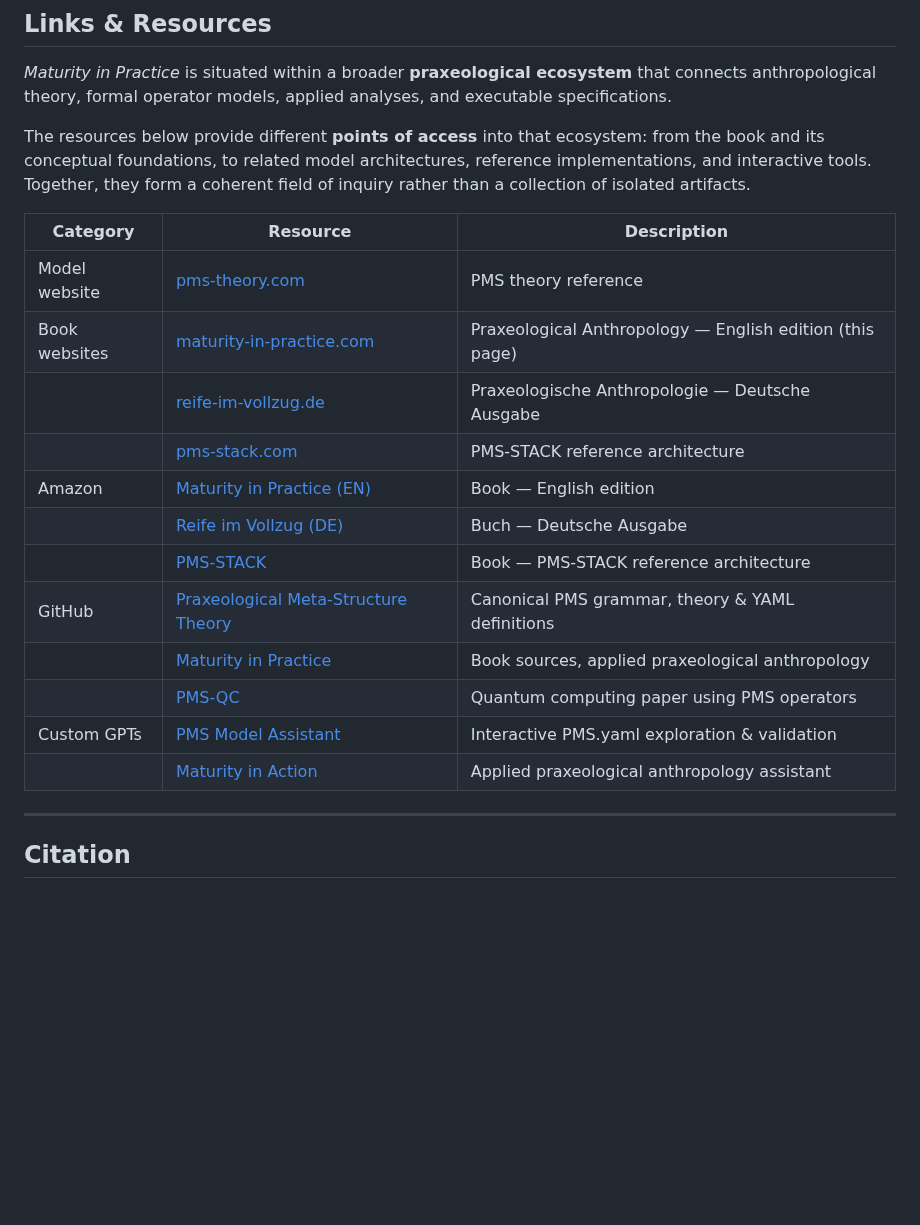
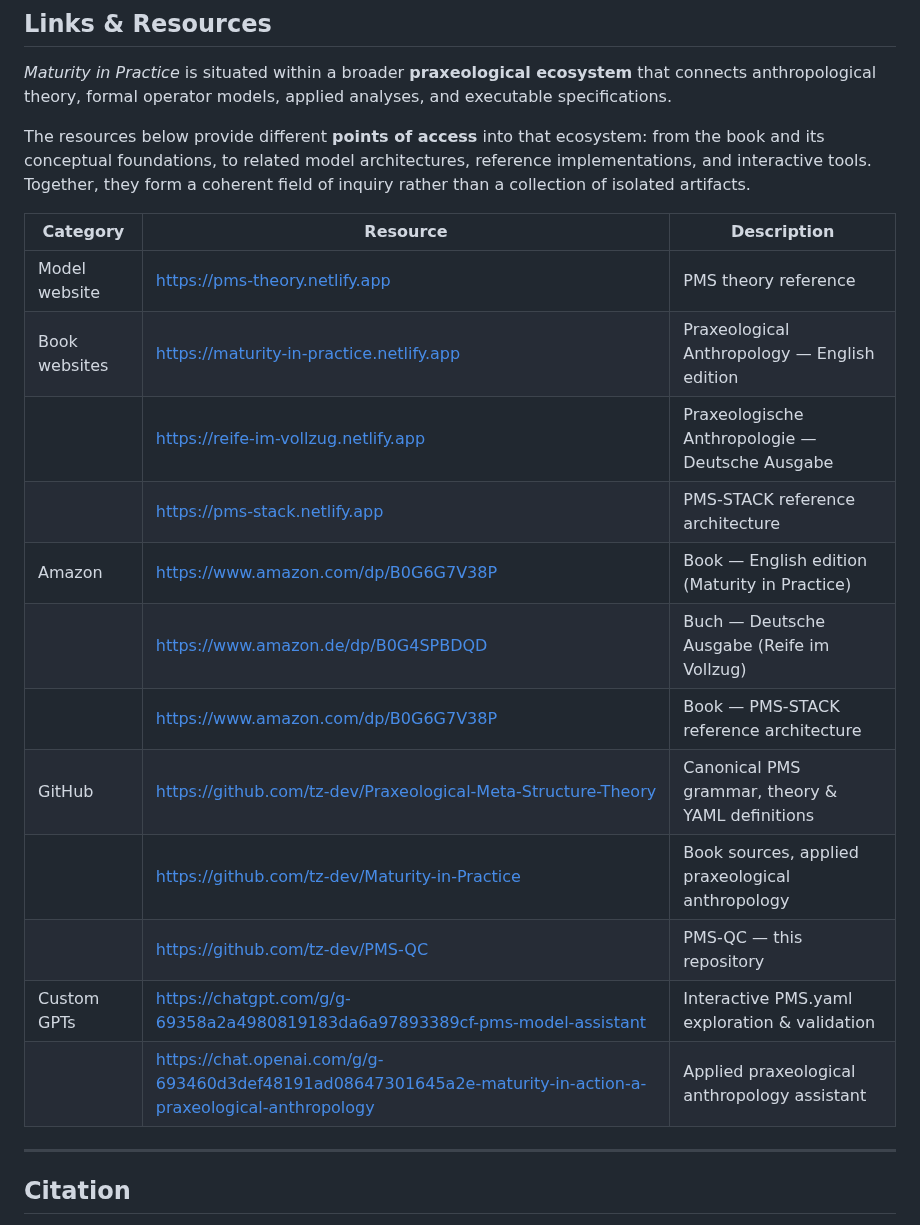
Before and after one commit to tz-dev/Praxeological-Meta-Structure-Theory, a Markdown page: README.md, the part around the change. GitHub-like rendering; blank space fills up the shorter version.

```diff
--- a/README.md
+++ b/README.md
@@ -264,20 +264,20 @@ The `examples/` directory is reserved for code or case-style examples that demon
 
 The resources below provide different **points of access** into that ecosystem: from the book and its conceptual foundations, to related model architectures, reference implementations, and interactive tools. Together, they form a coherent field of inquiry rather than a collection of isolated artifacts.
 
-| Category      | Resource                                                                                                                       | Description                                              |
-| ------------- | ------------------------------------------------------------------------------------------------------------------------------ | -------------------------------------------------------- |
-| Model website | [pms-theory.com](https://pms-theory.com)                                                                                       | PMS theory reference                                     |
-| Book websites | [maturity-in-practice.com](https://maturity-in-practice.com)                                                                   | Praxeological Anthropology — English edition (this page) |
-|               | [reife-im-vollzug.de](https://reife-im-vollzug.de)                                                                             | Praxeologische Anthropologie — Deutsche Ausgabe          |
-|               | [pms-stack.com](https://pms-stack.com)                                                                                         | PMS-STACK reference architecture                         |
-| Amazon        | [Maturity in Practice (EN)](https://www.amazon.com/dp/B0G6G7V38P)                                                              | Book — English edition                                   |
-|               | [Reife im Vollzug (DE)](https://www.amazon.de/dp/B0G4SPBDQD)                                                                   | Buch — Deutsche Ausgabe                                  |
-|               | [PMS-STACK](https://www.amazon.com/dp/B0G6G7V38P)                                                                              | Book — PMS-STACK reference architecture                  |
-| GitHub        | [Praxeological Meta-Structure Theory](https://github.com/tz-dev/Praxeological-Meta-Structure-Theory)                           | Canonical PMS grammar, theory & YAML definitions         |
-|               | [Maturity in Practice](https://github.com/tz-dev/Maturity-in-Practice)                                                         | Book sources, applied praxeological anthropology         |
-|               | [PMS-QC](https://github.com/tz-dev/PMS-QC)                                                                                     | Quantum computing paper using PMS operators              |
-| Custom GPTs   | [PMS Model Assistant](https://chatgpt.com/g/g-69358a2a4980819183da6a97893389cf-pms-model-assistant)                            | Interactive PMS.yaml exploration & validation            |
-|               | [Maturity in Action](https://chatgpt.com/g/g-693460d3def48191ad08647301645a2e-maturity-in-action-a-praxeological-anthropology) | Applied praxeological anthropology assistant             |
+| Category | Resource | Description |
+| --- | --- | --- |
+| Model website | https://pms-theory.netlify.app | PMS theory reference |
+| Book websites | https://maturity-in-practice.netlify.app | Praxeological Anthropology — English edition |
+|  | https://reife-im-vollzug.netlify.app | Praxeologische Anthropologie — Deutsche Ausgabe |
+|  | https://pms-stack.netlify.app | PMS-STACK reference architecture |
+| Amazon | https://www.amazon.com/dp/B0G6G7V38P | Book — English edition (Maturity in Practice) |
+|  | https://www.amazon.de/dp/B0G4SPBDQD | Buch — Deutsche Ausgabe (Reife im Vollzug) |
+|  | https://www.amazon.com/dp/B0G6G7V38P | Book — PMS-STACK reference architecture |
+| GitHub | https://github.com/tz-dev/Praxeological-Meta-Structure-Theory | Canonical PMS grammar, theory & YAML definitions |
+|  | https://github.com/tz-dev/Maturity-in-Practice | Book sources, applied praxeological anthropology |
+|  | https://github.com/tz-dev/PMS-QC | PMS-QC — this repository |
+| Custom GPTs | https://chatgpt.com/g/g-69358a2a4980819183da6a97893389cf-pms-model-assistant | Interactive PMS.yaml exploration & validation |
+|  | https://chat.openai.com/g/g-693460d3def48191ad08647301645a2e-maturity-in-action-a-praxeological-anthropology | Applied praxeological anthropology assistant |
 
 ---
 
```
